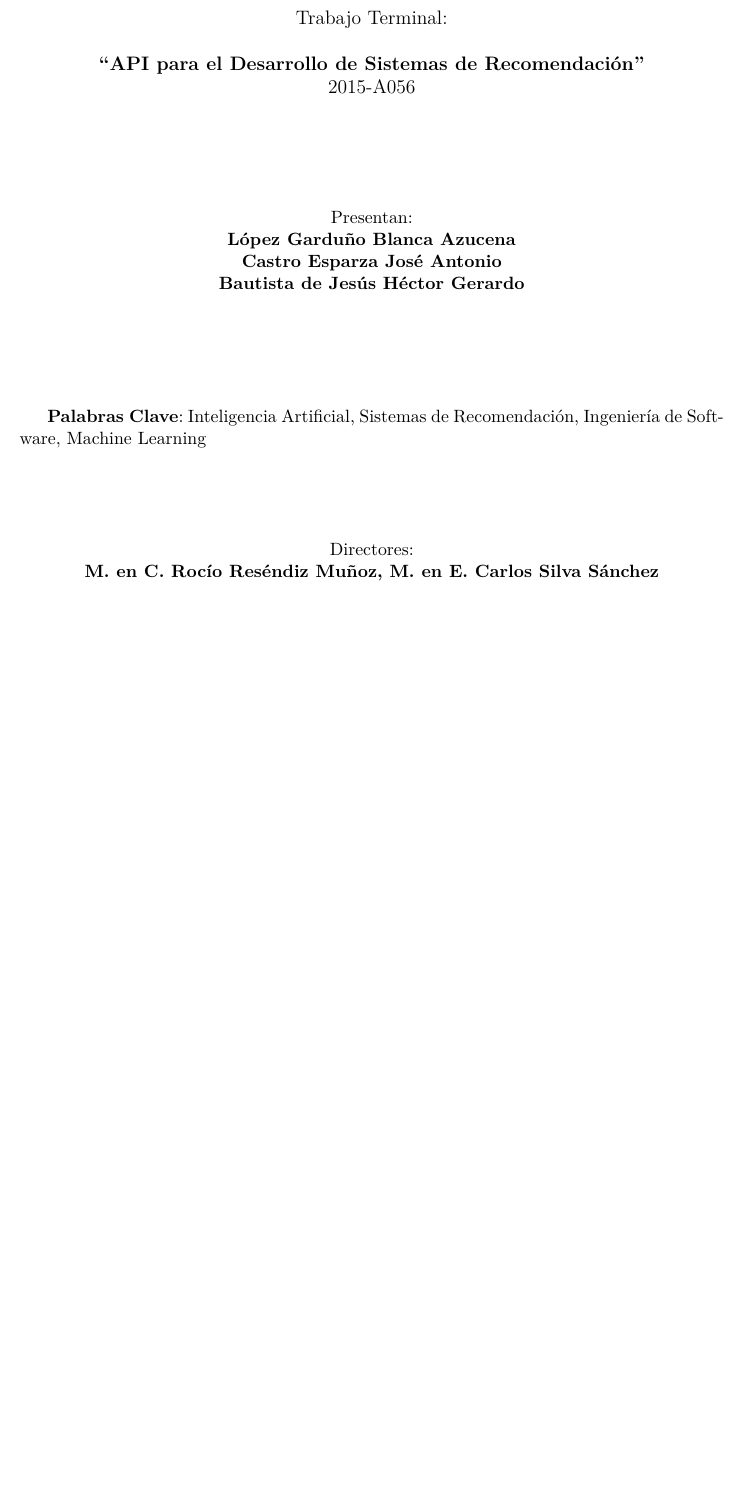
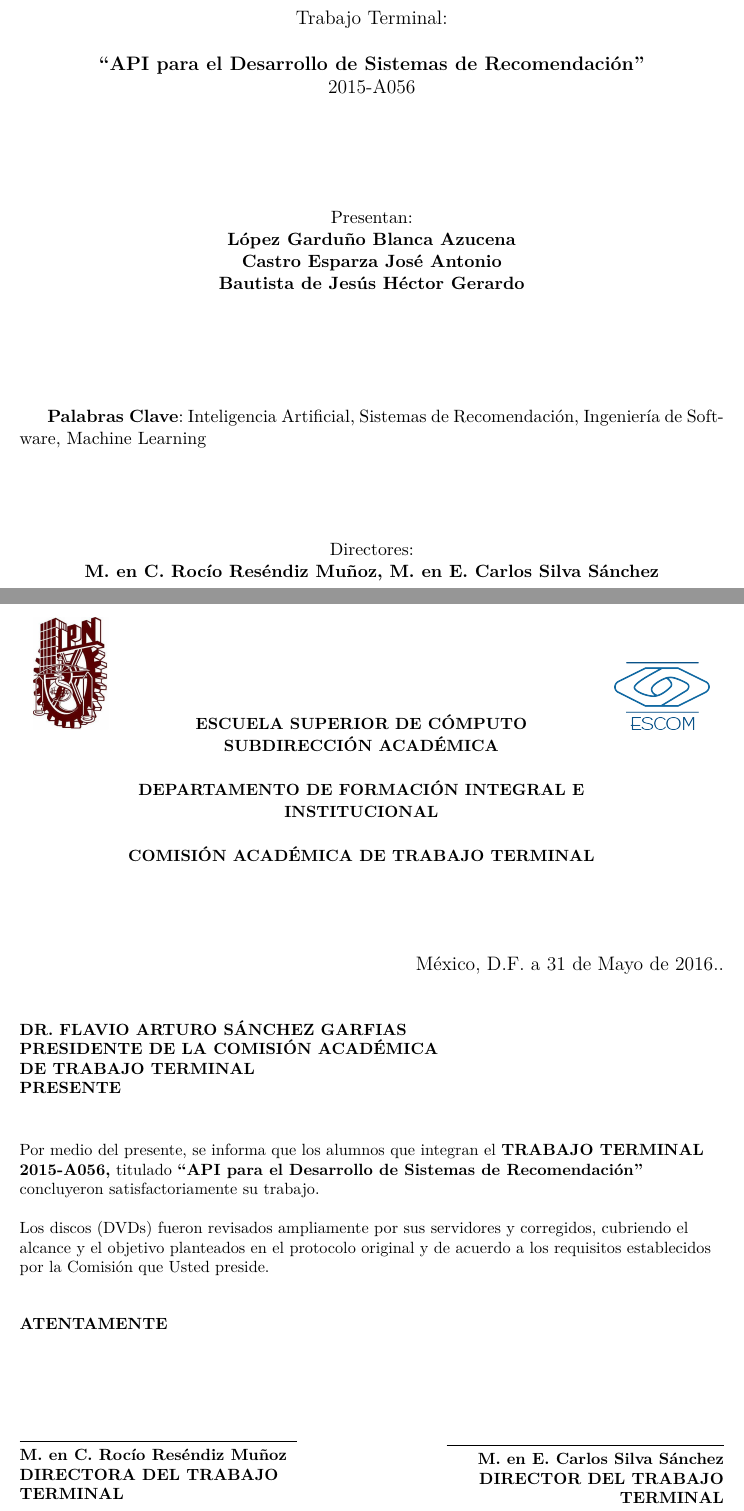
Before and after one commit to AHTRecommenderSystems/AHT-Docs, a LaTeX document (technical-report/Technical_Report.tex, which reads technical-report/cover.tex): part of page 1 of 89 before the commit and two parts of pages 1 and 2 of 90 after it, the two joined at a grey line, cut so that both start at the same text, the shorter picture padded with empty space. Compiled offline with pdfLaTeX.

Commit message:
adding catt format, this format make references responsive letter to the discs

```diff
--- a/technical-report/cover.tex
+++ b/technical-report/cover.tex
@@ -45,3 +45,62 @@
     \end{center}
 \end{titlepage}
 \pagenumbering{arabic}
+
+%%carta_responsiva
+\newpage
+%%  COVER
+\pagenumbering{Alph}
+\begin{titlepage}
+    \begin{center}
+    \begin{tabular}{r c l}
+
+    \includegraphics[scale=.20]{images/ipn} & \small \textbf{ESCUELA SUPERIOR DE C\'OMPUTO} & \includegraphics[scale=.20]{images/escom}\\
+    &\small \textbf{SUBDIRECCI\'ON ACAD\'EMICA} \\\\
+    &\small \textbf{DEPARTAMENTO DE FORMACI\'ON INTEGRAL E}\\
+    &\small \textbf{INSTITUCIONAL}\\\\
+    &\small \textbf{COMISI\'ON ACAD\'EMICA DE TRABAJO TERMINAL }\\\\\\
+    \end{tabular}
+    \end{center}
+
+
+    \vspace{0.5cm}
+
+    \large \raggedleft México, D.F. a 31 de Mayo de 2016.. \linebreak
+
+    \vspace{0.5cm}
+    \raggedright \small \textbf{DR. FLAVIO ARTURO SÁNCHEZ GARFIAS } \linebreak
+    \raggedright \small \textbf{PRESIDENTE DE LA COMISIÓN ACADÉMICA } \linebreak
+    \raggedright \small \textbf{DE TRABAJO TERMINAL  } \linebreak
+    \raggedright \small \textbf{PRESENTE } \linebreak
+
+    \vspace{0.5cm}
+
+
+    %Abstract En este reporte se presenta la documentación técnica del trabajo terminal 2015-A056 titulado “API para el desarrollo de Sistemas de Recomendación” cuyo objetivo es crear una API, la cual permitirá el desarrollo de sistemas de recomendación, dicho sistema contendrá funciones de abstracción, clasificación y análisis de datos , los cuales serán proporcionados por el usuario. Todo esto se desarrollara gracias al cambio de la información recopilada, además de las características de los diferentes objetos y las relaciones importantes entre los objetos similares , además el manejo de los datos ya obtenidos serán mostrados al final para su interpretación y realizar una evaluación. Como caso de estudio, se implementará un sistema de recomendación para platillos y restaurantes de una zona geográfica en específico, dicho sistema trabajará con los gustos de los usuarios finales, validando así la API antes mencionada.  \linebreak
+
+    Por medio del presente, se informa que los alumnos que integran el \textbf{TRABAJO TERMINAL 2015-A056,} titulado  \textbf{``API para el Desarrollo de Sistemas de Recomendaci\'on''} concluyeron satisfactoriamente su trabajo.\linebreak
+
+
+    Los discos (DVDs) fueron revisados ampliamente por sus servidores y corregidos,
+    cubriendo el alcance y el objetivo planteados en el protocolo original y de acuerdo a los requisitos establecidos por la Comisión que Usted preside.
+
+    \vspace{0.8cm}
+
+
+
+
+    \raggedright \textbf{ATENTAMENTE}\\
+    \vspace{2.0cm}
+    \raggedright \rule{60mm}{0.1mm}\\
+    \raggedright \small \textbf {M. en C. Rocío Reséndiz Muñoz}\\
+    \raggedright \small \textbf {DIRECTORA DEL TRABAJO} \\
+    \raggedright \small \textbf{TERMINAL} \\
+    \vspace{-1.6cm}
+    \raggedleft \rule {60mm}{0.1mm}\\
+    \raggedleft \small \textbf {M. en E. Carlos Silva Sánchez}\\
+    \raggedleft \small \textbf {DIRECTOR DEL TRABAJO}  \\
+    \raggedleft \small \textbf {TERMINAL}
+
+
+    \end{titlepage}
+\pagenumbering{arabic}
```
